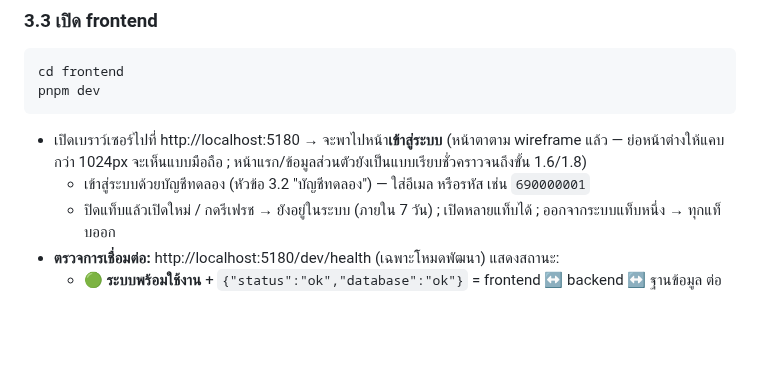
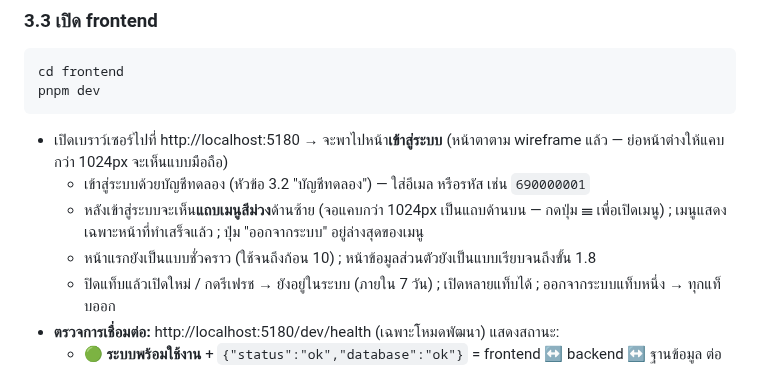
Before and after one commit to AtipatSuttatham/Mangosteen_Campus_204491, a Markdown page: WORKFLOW_GUIDE.md, the part around the change. Rendered like a GitHub page; blank space fills up the shorter version.

````diff
--- a/WORKFLOW_GUIDE.md
+++ b/WORKFLOW_GUIDE.md
@@ -187,8 +187,10 @@ uv run python manage.py seed_dev_users
 cd frontend
 pnpm dev
 ```
-- เปิดเบราว์เซอร์ไปที่ http://localhost:5180 → จะพาไปหน้า**เข้าสู่ระบบ** (หน้าตาตาม wireframe แล้ว — ย่อหน้าต่างให้แคบกว่า 1024px จะเห็นแบบมือถือ ; หน้าแรก/ข้อมูลส่วนตัวยังเป็นแบบเรียบชั่วคราวจนถึงขั้น 1.6/1.8)
+- เปิดเบราว์เซอร์ไปที่ http://localhost:5180 → จะพาไปหน้า**เข้าสู่ระบบ** (หน้าตาตาม wireframe แล้ว — ย่อหน้าต่างให้แคบกว่า 1024px จะเห็นแบบมือถือ)
   - เข้าสู่ระบบด้วยบัญชีทดลอง (หัวข้อ 3.2 "บัญชีทดลอง") — ใส่อีเมล หรือรหัส เช่น `690000001`
+  - หลังเข้าสู่ระบบจะเห็น**แถบเมนูสีม่วง**ด้านซ้าย (จอแคบกว่า 1024px เป็นแถบด้านบน — กดปุ่ม ☰ เพื่อเปิดเมนู) ; เมนูแสดงเฉพาะหน้าที่ทำเสร็จแล้ว ; ปุ่ม "ออกจากระบบ" อยู่ล่างสุดของเมนู
+  - หน้าแรกยังเป็นแบบชั่วคราว (ใช้จนถึงก้อน 10) ; หน้าข้อมูลส่วนตัวยังเป็นแบบเรียบจนถึงขั้น 1.8
   - ปิดแท็บแล้วเปิดใหม่ / กดรีเฟรช → ยังอยู่ในระบบ (ภายใน 7 วัน) ; เปิดหลายแท็บได้ ; ออกจากระบบแท็บหนึ่ง → ทุกแท็บออก
 - **ตรวจการเชื่อมต่อ:** http://localhost:5180/dev/health (เฉพาะโหมดพัฒนา) แสดงสถานะ:
   - 🟢 **ระบบพร้อมใช้งาน** + `{"status":"ok","database":"ok"}` = frontend ↔ backend ↔ ฐานข้อมูล ต่อกันครบ
````
Also changed, not shown: PROJECT_SCOPE.md (+1 -1 lines), PROJECT_STRUCTURE.md (+18 -6 lines).
